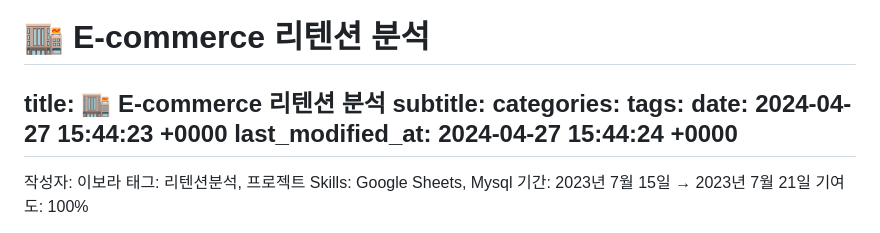
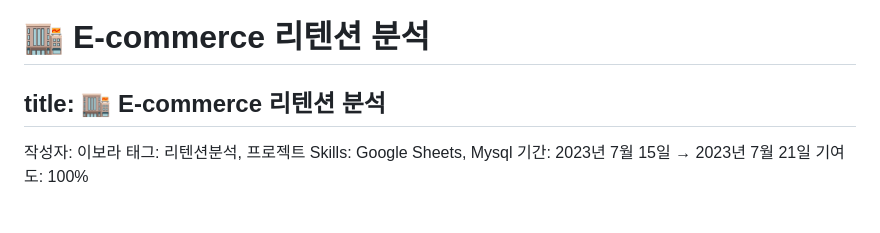
Before and after one commit to videpurple/portfolio, a Markdown page: 코호트분석/_posts/2024-04-27-🏬-E-commerce-리텐션-분석.md, the part around the change. Drawn GitHub-style.

```diff
--- a/코호트분석/_posts/2024-04-27-🏬-E-commerce-리텐션-분석.md
+++ b/코호트분석/_posts/2024-04-27-🏬-E-commerce-리텐션-분석.md
@@ -1,10 +1,5 @@
 # 🏬 E-commerce 리텐션 분석
 title: 🏬 E-commerce 리텐션 분석
-subtitle:
-categories:
-tags:
-date: 2024-04-27 15:44:23 +0000
-last_modified_at: 2024-04-27 15:44:24 +0000
 ---
 
 작성자: 이보라
```
